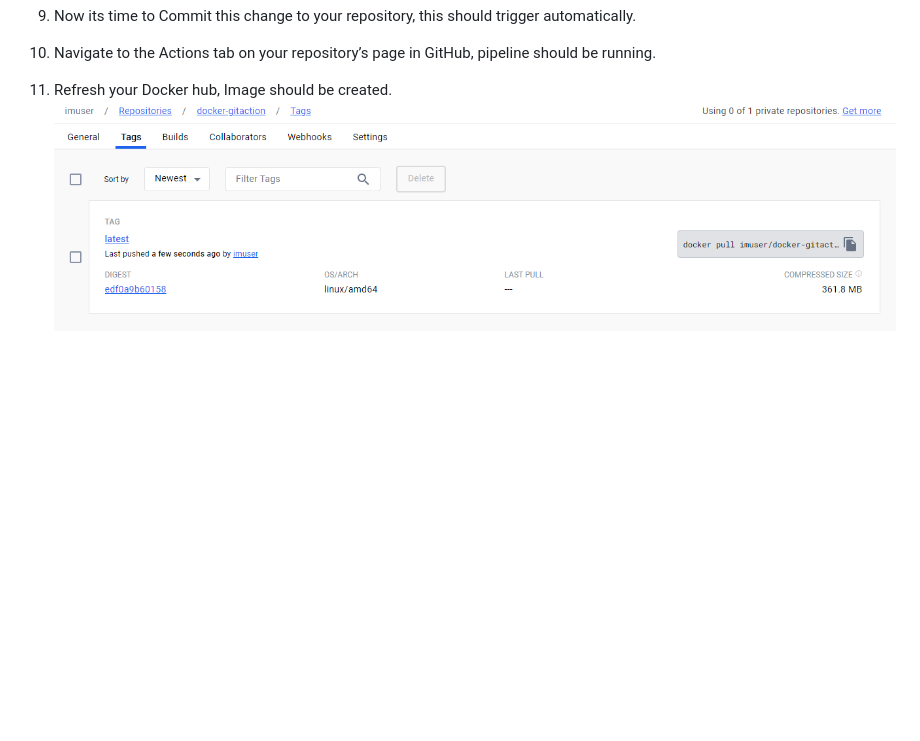
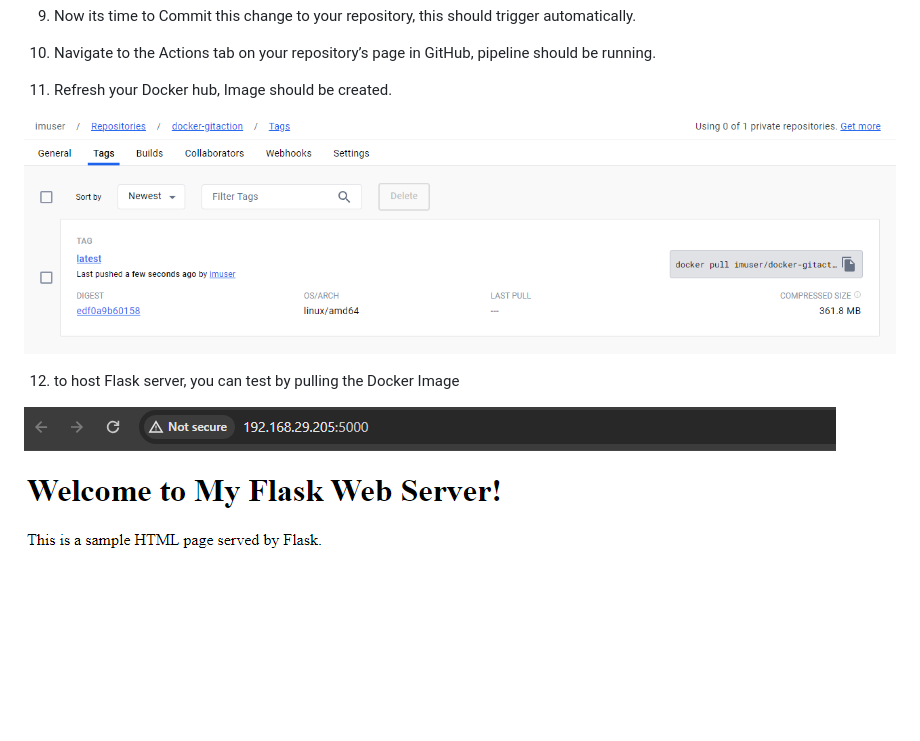
Before and after one commit to botlaram/devops_projects, a Markdown page: README.md, the part around the change printed below. Drawn GitHub-style; pictures changed too: png/image-4.png (added); blank space fills up the shorter version.

Commit message:
Upd readme flaskserver img

```diff
--- a/README.md
+++ b/README.md
@@ -125,4 +127,9 @@ jobs:
 10. Navigate to the Actions tab on your repository’s page in GitHub, pipeline should be running.
 
 11. Refresh your Docker hub, Image should be created.
+
 ![Alt text](./png/image.png)
+
+12. to host Flask server, you can test by pulling the Docker Image
+
+![Alt text](./png/image-4.png)
```
Also changed, not shown: other parts of README.md (+3 -1 lines).
